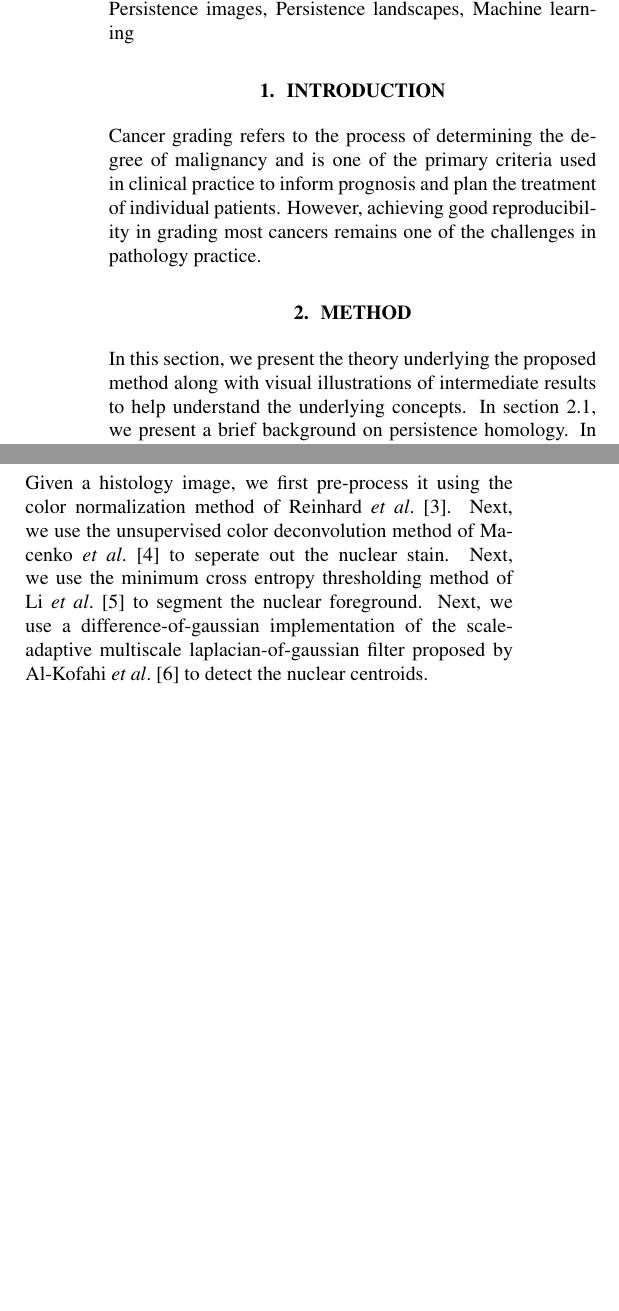
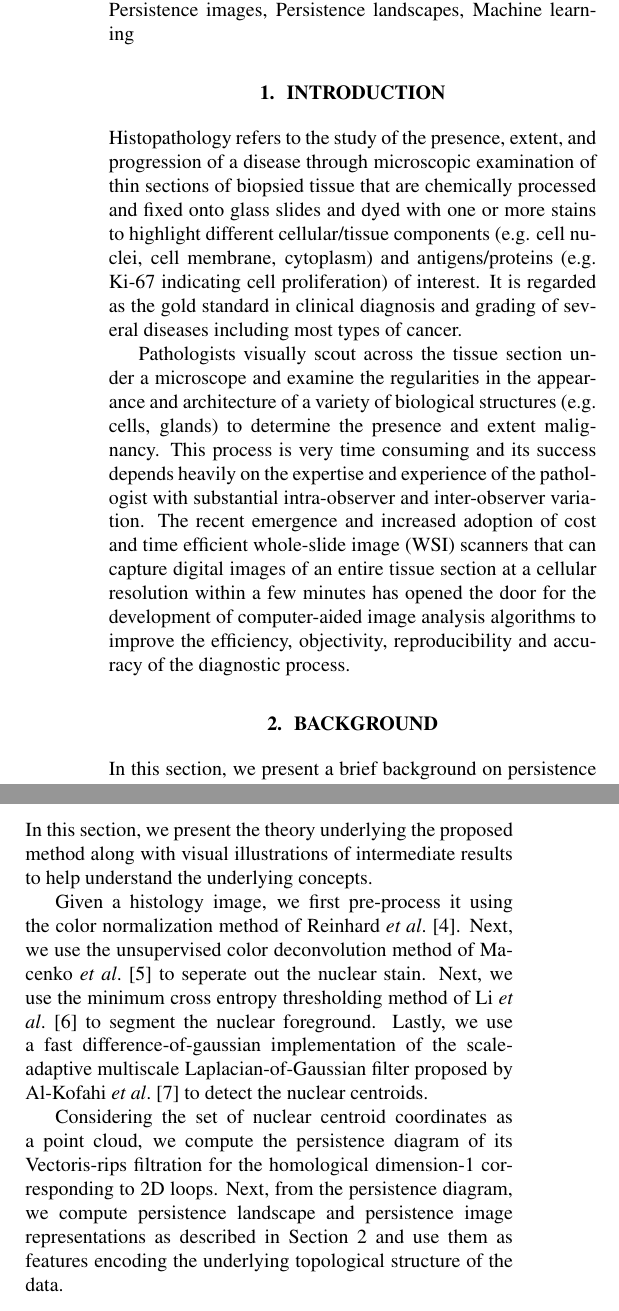
Before and after one commit to KitwareMedicalPublications/2017-ISBI-CancerGradingPersistenceHomology, a LaTeX paper (GradePredictionUsingPersistenceHomology.tex): two parts of the columns of pages 1 and 2 of 3, joined at a grey line, cut so that both start at the same text, the shorter picture padded with empty space. Compiled offline with pdfLaTeX.

Commit message:
Added some text to the introduction and method section. Moved all background material to a separate section.

```diff
--- a/GradePredictionUsingPersistenceHomology.tex
+++ b/GradePredictionUsingPersistenceHomology.tex
@@ -19,7 +19,7 @@
 % Title.
 % ------
 \title{Application of Vectorized Persistent Homology Representations for
-Cancer Grading in Histopathology Images}
+Cancer Diagnosis and Grading in Histopathology Images}
 %
 % Single address.
 % ---------------
@@ -68,9 +68,10 @@ Histopathology, Cancer Diagnosis, Cancer Grading, Persistence homology, Persiste
 %
 \section{Introduction}
 \label{sec:intro}
-Cancer grading refers to the process of determining the degree of malignancy and is one of the primary criteria used in clinical practice to inform prognosis and plan the treatment of individual patients. However, achieving good reproducibility in grading most cancers remains one of the challenges in pathology practice.
+Histopathology refers to the study of the presence, extent, and progression of a disease through microscopic examination of thin sections of biopsied tissue that are chemically processed and fixed onto glass slides and dyed with one or more stains to highlight different cellular/tissue components (e.g. cell nuclei, cell membrane, cytoplasm) and antigens/proteins (e.g. Ki-67 indicating cell proliferation) of interest. It is regarded as the gold standard in clinical diagnosis and grading of several diseases including most types of cancer.
 
-\section{Method}
-\label{sec:method}
-In this section, we present the theory underlying the proposed method along with visual illustrations of intermediate results to help understand the underlying concepts. In section~\ref{sec:method:homology}, we present a brief background on persistence homology. In section~\ref{sec:method:proposed}, we describe our strategy of using vectorized representations of persistence homology information for cancer grading.
+Pathologists visually scout across the tissue section under a microscope and examine the regularities in the appearance and architecture of a variety of biological structures (e.g. cells, glands) to determine the presence and extent malignancy. This process is very time consuming and its success depends heavily on the expertise and experience of the pathologist with substantial intra-observer and inter-observer variation. The recent emergence and increased adoption of cost and time efficient whole-slide image (WSI) scanners that can capture digital images of an entire tissue section at a cellular resolution within a few minutes has opened the door for the development of computer-aided image analysis algorithms to improve the efficiency, objectivity, reproducibility and accuracy of the diagnostic process.
 
+\section{Background}
+\label{sec:background}
+In this section, we present a brief background on persistence homology. Given a dataset representable in the form of a point cloud in some space, persistent homology can be seen as a theoretical tool to detect and characterize its prominent topological features (e.g. connected components, loops, voids) at multiple scales~\cite{Zhu2013}. These topological descriptors can then be used as features for building machine learning models to solve predictive problems.
@@ -122,10 +120,15 @@ w(b, p; c) = \left\{\begin{array}{ll}
 \end{equation}
 where $c$ is the persistence value of the most important topological feature. Lastly, the persistence image is generated be defining a discrete grid in the domain of the 2D persistence surface function $\rho_{bp}(x, y)$ and computing its integral in each grid box. In case the birth values of all the points is equal to zero, as is often the case with the 0-dimensional homology group $H_0$ tracking the set of connected components, then both the persistence surface and persistence image can be represented compactly in 1D.
 
-\subsection{Using vectorized persistence homology representations for cancer grading}
-\label{sec:method:proposed}
+\section{Method}
+\label{sec:method}
+In this section, we present the theory underlying the proposed method along with visual illustrations of intermediate results to help understand the underlying concepts.
 
-Given a histology image, we first pre-process it using the color normalization method of Reinhard\etal~\cite{Reinhard2001}. Next, we use the unsupervised color deconvolution method of Macenko\etal~\cite{Macenko2009} to seperate out the nuclear stain. Next, we use the minimum cross entropy thresholding method of Li\etal~\cite{Li1998} to segment the nuclear foreground. Next, we use a difference-of-gaussian implementation of the scale-adaptive multiscale laplacian-of-gaussian filter proposed by Al-Kofahi\etal~\cite{Al-Kofahi2010} to detect the nuclear centroids.
+Given a histology image, we first pre-process it using the color normalization method of Reinhard\etal~\cite{Reinhard2001}. Next, we use the unsupervised color deconvolution method of Macenko\etal~\cite{Macenko2009} to seperate out the nuclear stain. Next, we use the minimum cross entropy thresholding method of Li\etal~\cite{Li1998} to segment the nuclear foreground. Lastly, we use a fast difference-of-gaussian implementation of the scale-adaptive multiscale Laplacian-of-Gaussian filter proposed by Al-Kofahi\etal~\cite{Al-Kofahi2010} to detect the nuclear centroids.
+
+Considering the set of nuclear centroid coordinates as a point cloud, we compute the persistence diagram of its Vectoris-rips filtration for the homological dimension-1 corresponding to 2D loops. Next, from the persistence diagram, we compute persistence landscape and persistence image representations as described in Section~\ref{sec:background} and use them as features encoding the underlying topological structure of the data.
+
+
 
 \section{Results}
 \label{sec:results}
```
Also changed, not shown: backup_text.txt (added, +1 -0 lines), refs.bib (+11 -0 lines), GradePredictionUsingPersistenceHomology.tex (7 more changed lines).
